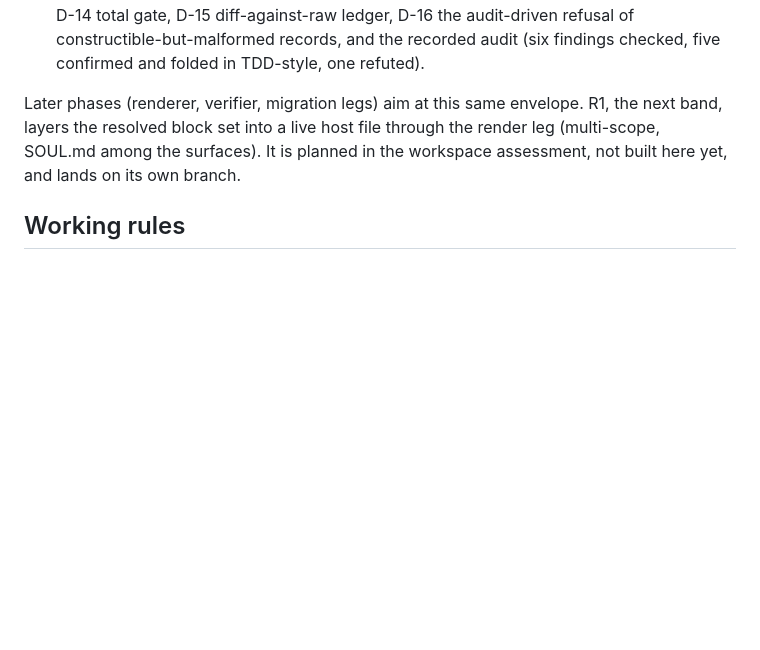
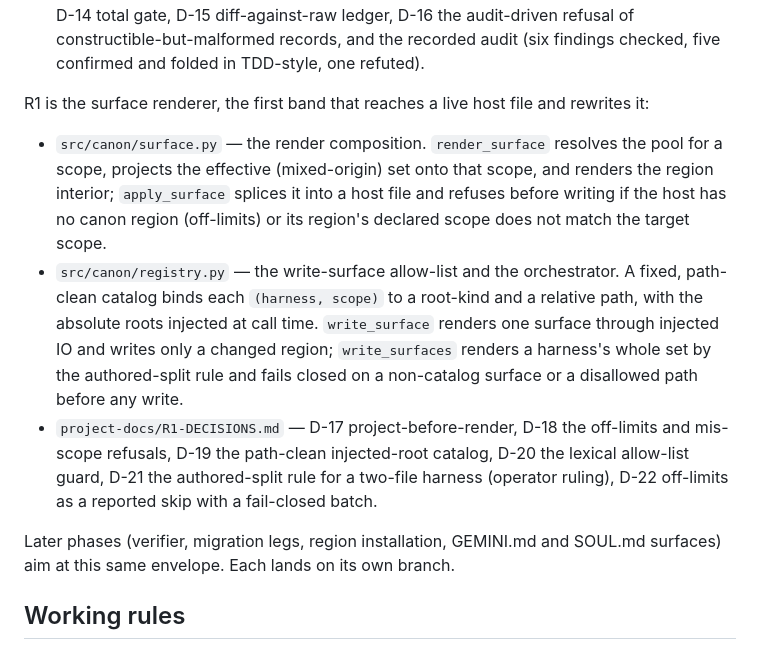
Before and after one commit to HarperZ9/canon, a Markdown page: CLAUDE.md, the part around the change. Drawn GitHub-style; blank space fills up the shorter version.

```diff
--- a/CLAUDE.md
+++ b/CLAUDE.md
@@ -58,10 +58,27 @@ bytes and reads it back:
   refusal of constructible-but-malformed records, and the recorded audit (six
   findings checked, five confirmed and folded in TDD-style, one refuted).
 
-Later phases (renderer, verifier, migration legs) aim at this same envelope. R1,
-the next band, layers the resolved block set into a live host file through the
-render leg (multi-scope, SOUL.md among the surfaces). It is planned in the
-workspace assessment, not built here yet, and lands on its own branch.
+R1 is the surface renderer, the first band that reaches a live host file and
+rewrites it:
+- `src/canon/surface.py` — the render composition. `render_surface` resolves the
+  pool for a scope, projects the effective (mixed-origin) set onto that scope,
+  and renders the region interior; `apply_surface` splices it into a host file
+  and refuses before writing if the host has no canon region (off-limits) or its
+  region's declared scope does not match the target scope.
+- `src/canon/registry.py` — the write-surface allow-list and the orchestrator. A
+  fixed, path-clean catalog binds each `(harness, scope)` to a root-kind and a
+  relative path, with the absolute roots injected at call time. `write_surface`
+  renders one surface through injected IO and writes only a changed region;
+  `write_surfaces` renders a harness's whole set by the authored-split rule and
+  fails closed on a non-catalog surface or a disallowed path before any write.
+- `project-docs/R1-DECISIONS.md` — D-17 project-before-render, D-18 the
+  off-limits and mis-scope refusals, D-19 the path-clean injected-root catalog,
+  D-20 the lexical allow-list guard, D-21 the authored-split rule for a two-file
+  harness (operator ruling), D-22 off-limits as a reported skip with a
+  fail-closed batch.
+
+Later phases (verifier, migration legs, region installation, GEMINI.md and
+SOUL.md surfaces) aim at this same envelope. Each lands on its own branch.
 
 ## Working rules
 - Python 3.11+. Standard library only in F0; no runtime dependencies.
```
Also changed, not shown: README.md (+13 -5 lines), project-docs/R1-DECISIONS.md (added, +119 -0 lines).
